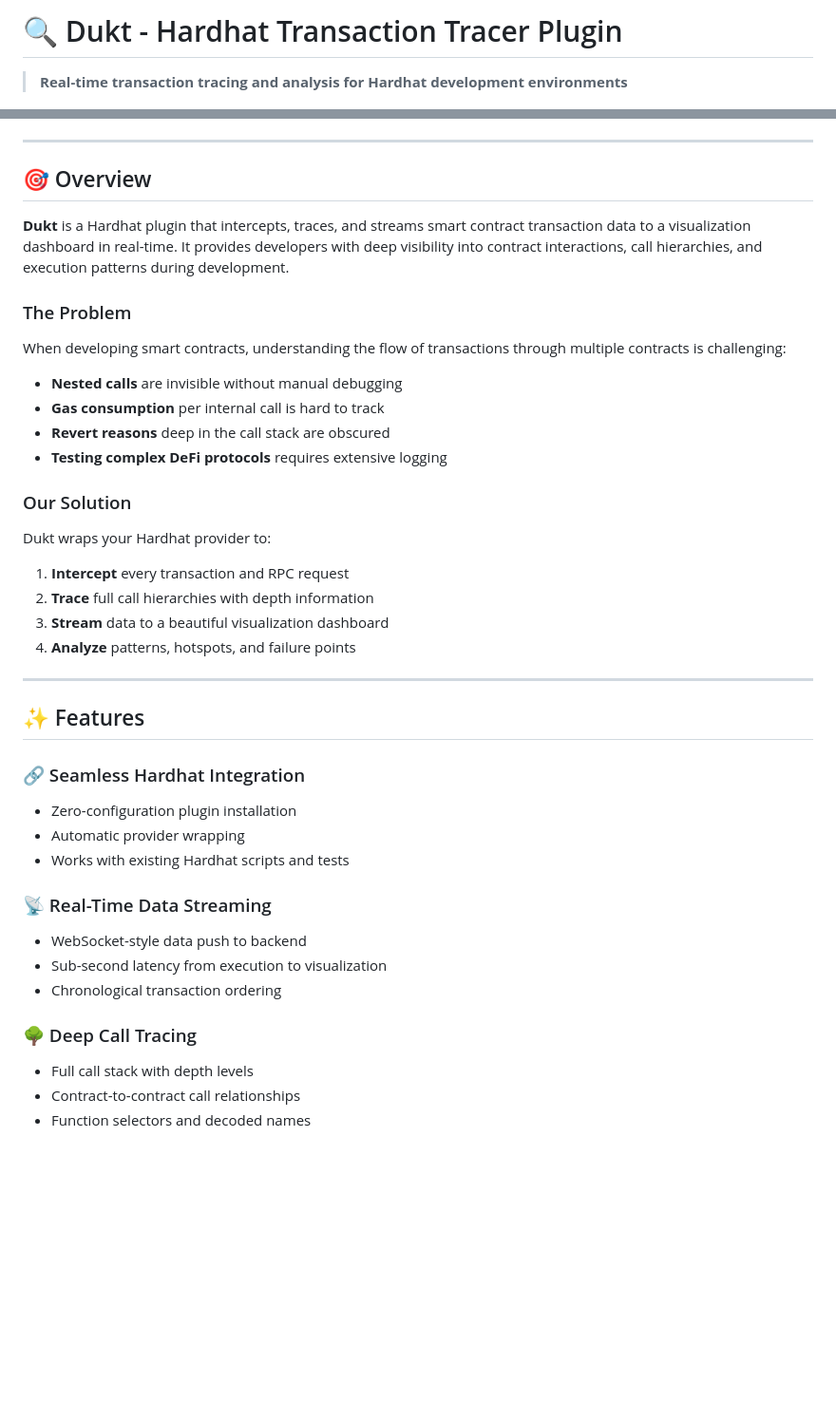
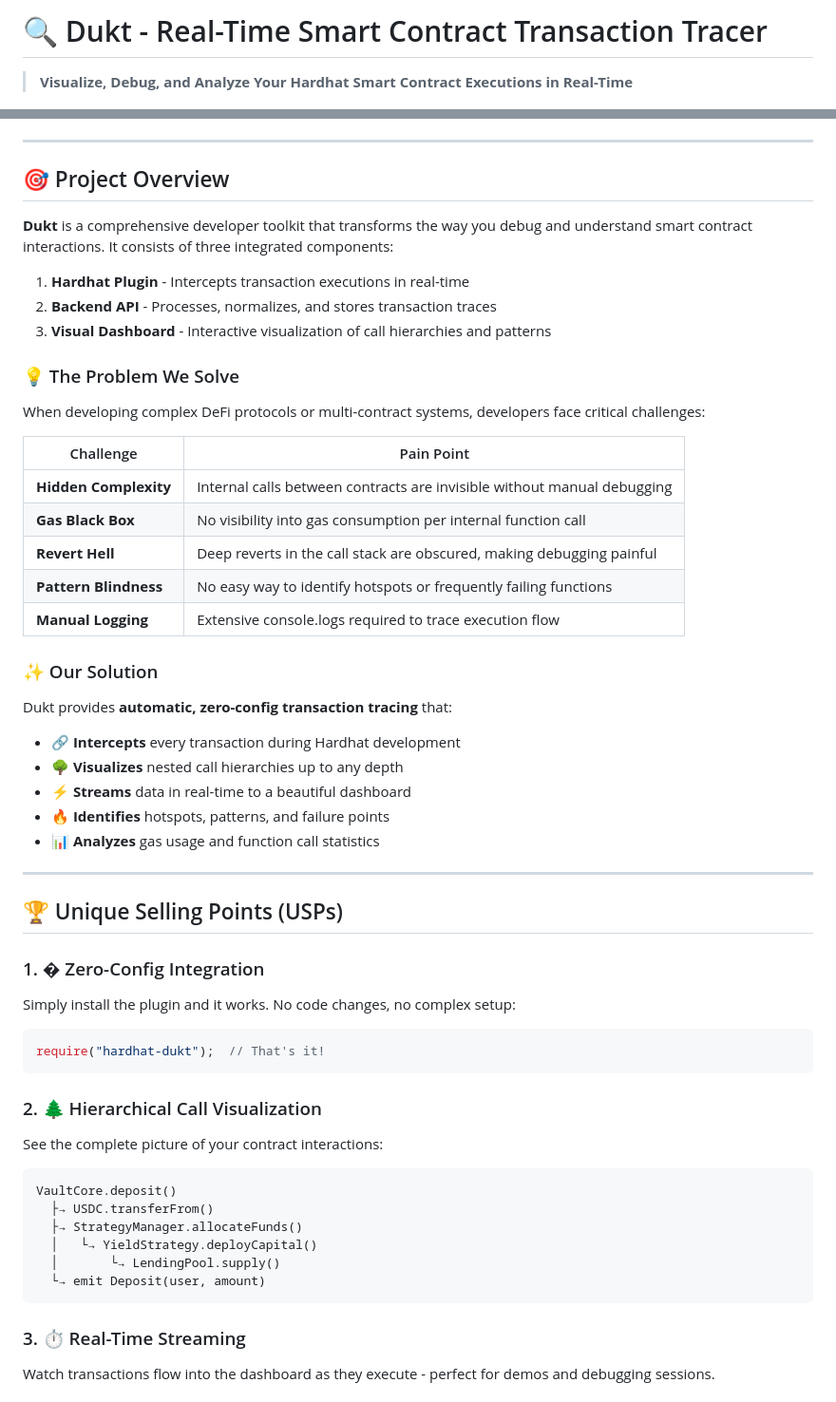
Before and after one commit to amoghvj/dukt, a Markdown page: README.md, 2 parts joined by grey strips. Shown at 95% size. Drawn GitHub-style; blank space fills up the shorter version.

Commit message:
docs: enhance main README with comprehensive project overview and USPs

````diff
--- a/README.md
+++ b/README.md
@@ -1,6 +1,6 @@
-# 🔍 Dukt - Hardhat Transaction Tracer Plugin
+# 🔍 Dukt - Real-Time Smart Contract Transaction Tracer
 
-> **Real-time transaction tracing and analysis for Hardhat development environments**
+> **Visualize, Debug, and Analyze Your Hardhat Smart Contract Executions in Real-Time**
 
 [![Hardhat](https://img.shields.io/badge/Built%20with-Hardhat-FFCC00?logo=ethereum)](https://hardhat.org)
 [![TypeScript](https://img.shields.io/badge/TypeScript-5.0-blue?logo=typescript)](https://www.typescriptlang.org/)
@@ -8,40 +9,57 @@
 
 ---
 
-## 🎯 Overview
+## 🎯 Project Overview
 
-**Dukt** is a Hardhat plugin that intercepts, traces, and streams smart contract transaction data to a visualization dashboard in real-time. It provides developers with deep visibility into contract interactions, call hierarchies, and execution patterns during development.
+**Dukt** is a comprehensive developer toolkit that transforms the way you debug and understand smart contract interactions. It consists of three integrated components:
 
-### The Problem
-When developing smart contracts, understanding the flow of transactions through multiple contracts is challenging:
-- **Nested calls** are invisible without manual debugging
-- **Gas consumption** per internal call is hard to track
-- **Revert reasons** deep in the call stack are obscured
-- **Testing complex DeFi protocols** requires extensive logging
+1. **Hardhat Plugin** - Intercepts transaction executions in real-time
+2. **Backend API** - Processes, normalizes, and stores transaction traces
+3. **Visual Dashboard** - Interactive visualization of call hierarchies and patterns
 
-### Our Solution
-Dukt wraps your Hardhat provider to:
-1. **Intercept** every transaction and RPC request
-2. **Trace** full call hierarchies with depth information
-3. **Stream** data to a beautiful visualization dashboard
-4. **Analyze** patterns, hotspots, and failure points
+### 💡 The Problem We Solve
+
+When developing complex DeFi protocols or multi-contract systems, developers face critical challenges:
+
+| Challenge | Pain Point |
+|-----------|------------|
+| **Hidden Complexity** | Internal calls between contracts are invisible without manual debugging |
+| **Gas Black Box** | No visibility into gas consumption per internal function call |
+| **Revert Hell** | Deep reverts in the call stack are obscured, making debugging painful |
+| **Pattern Blindness** | No easy way to identify hotspots or frequently failing functions |
+| **Manual Logging** | Extensive console.logs required to trace execution flow |
+
+### ✨ Our Solution
+
+Dukt provides **automatic, zero-config transaction tracing** that:
+
+- 🔗 **Intercepts** every transaction during Hardhat development
+- 🌳 **Visualizes** nested call hierarchies up to any depth
+- ⚡ **Streams** data in real-time to a beautiful dashboard
+- 🔥 **Identifies** hotspots, patterns, and failure points
+- 📊 **Analyzes** gas usage and function call statistics
 
 ---
 
-## ✨ Features
+## 🏆 Unique Selling Points (USPs)
 
-### 🔗 Seamless Hardhat Integration
-- Zero-configuration plugin installation
-- Automatic provider wrapping
-- Works with existing Hardhat scripts and tests
+### 1. � Zero-Config Integration
+Simply install the plugin and it works. No code changes, no complex setup:
+```javascript
+require("hardhat-dukt");  // That's it!
+```
 
-### 📡 Real-Time Data Streaming
-- WebSocket-style data push to backend
-- Sub-second latency from execution to visualization
-- Chronological transaction ordering
+### 2. 🌲 Hierarchical Call Visualization
+See the complete picture of your contract interactions:
+```
+VaultCore.deposit()
+  ├→ USDC.transferFrom()
+  ├→ StrategyManager.allocateFunds()
+  │   └→ YieldStrategy.deployCapital()
+  │       └→ LendingPool.supply()
+  └→ emit Deposit(user, amount)
+```
 
-### 🌳 Deep Call Tracing
-- Full call stack with depth levels
-- Contract-to-contract call relationships
-- Function selectors and decoded names
+### 3. ⏱️ Real-Time Streaming
+Watch transactions flow into the dashboard as they execute - perfect for demos and debugging sessions.
 
````
Also changed, not shown: other parts of README.md (+168 -107 lines).
